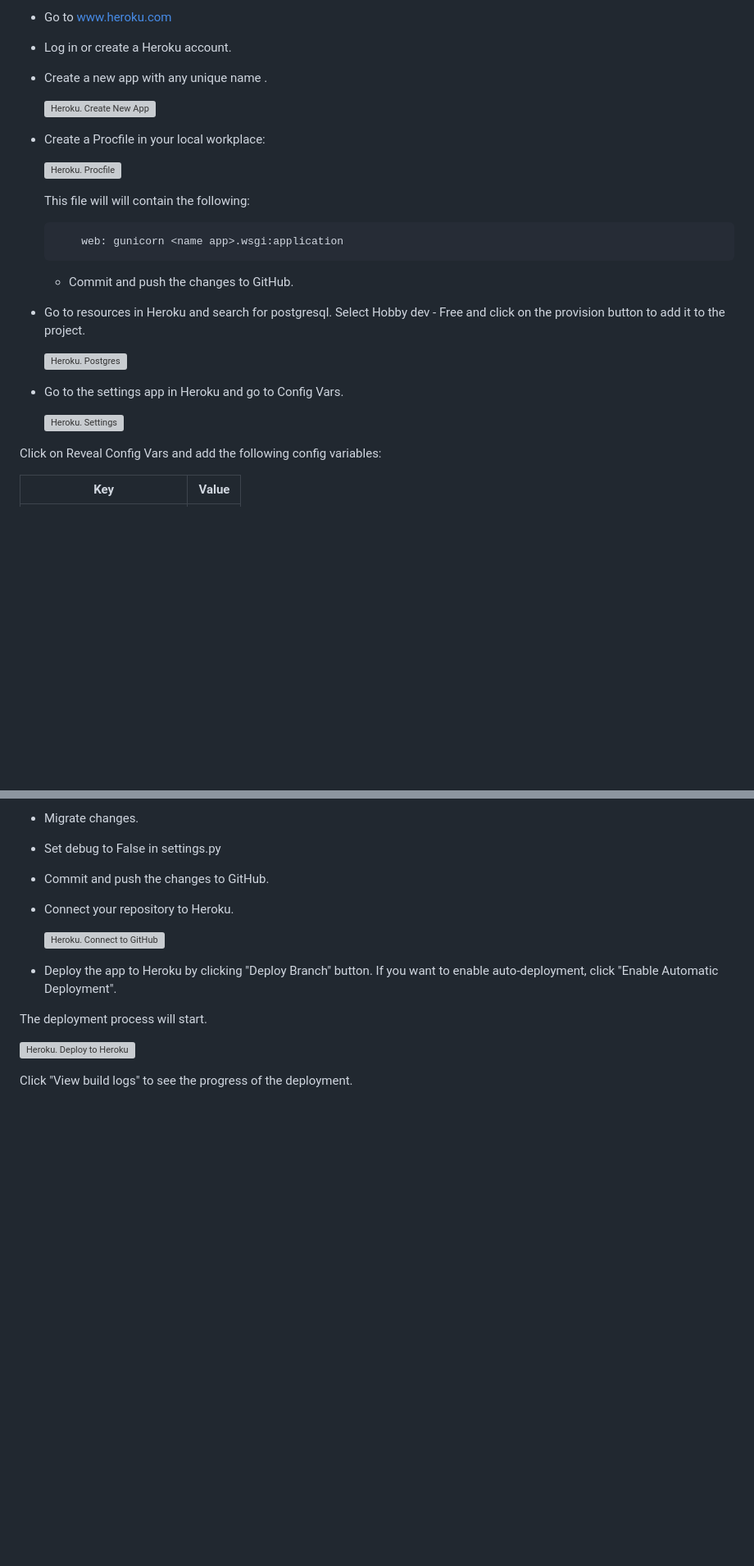
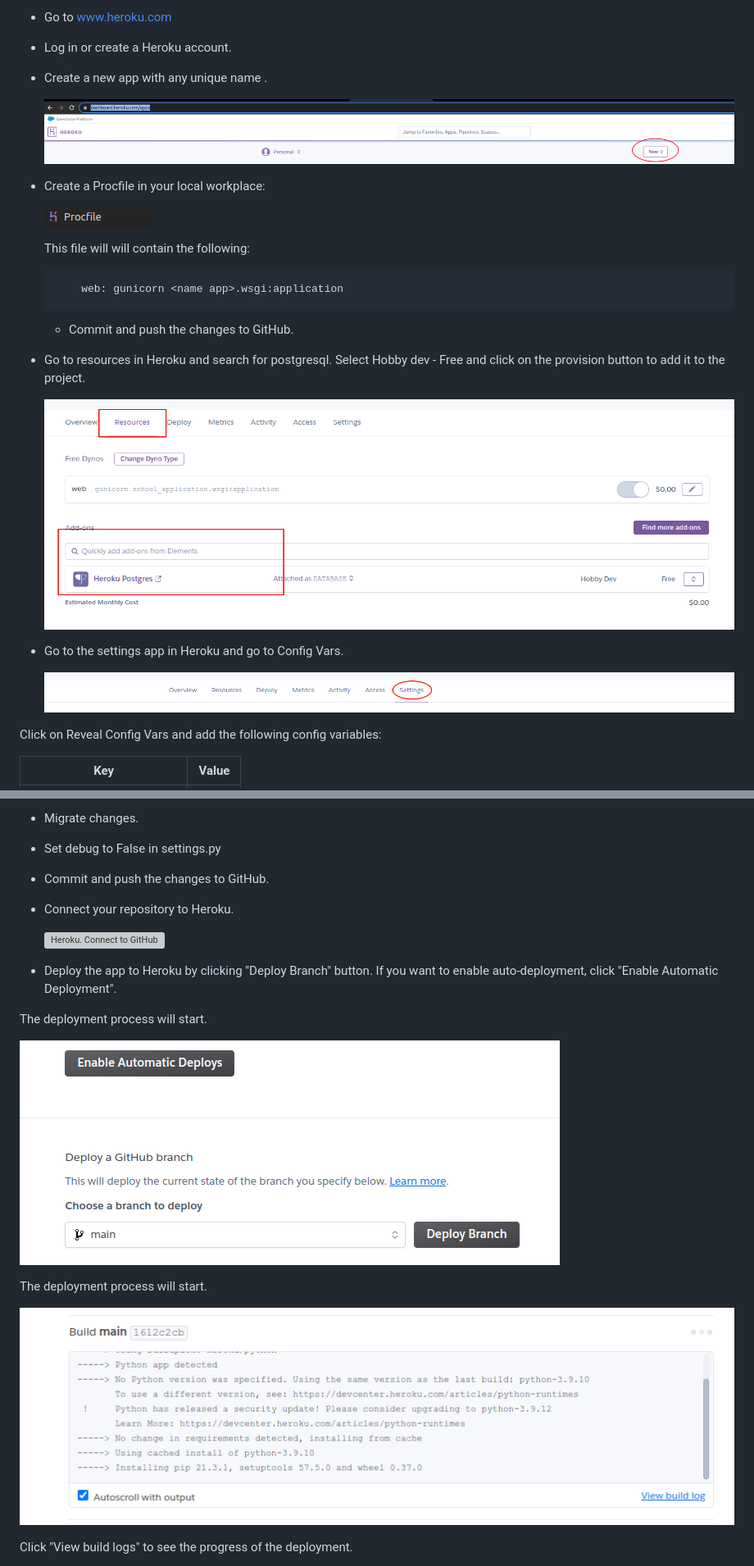
Before and after one commit to TafadzwaMangena/VibeHub, a Markdown page: DEPLOYMENT.md, 2 parts joined by grey strips. Shown at 82% size. Rendered like a GitHub page; blank space fills up the shorter version; grey boxes are pictures that could not be loaded.

Commit message:
Add deploymet images

````diff
--- a/DEPLOYMENT.md
+++ b/DEPLOYMENT.md
@@ -71,11 +71,11 @@ Create a local copy of the GitHub repository by following one of the two process
 * Log in or create a Heroku account.
 * Create a new app with any unique name <name app>.
 
-  ![Heroku. Create New App]()
+  ![Heroku. Create New App](documentation/deployment/new_heroku_app.png)
 
 * Create a Procfile in your local workplace:
 
-  ![Heroku. Procfile]()
+  ![Heroku. Procfile](documentation/deployment/heroku_procfile.png)
 
     This file will will contain the following:
     ```python
@@ -85,11 +85,11 @@ Create a local copy of the GitHub repository by following one of the two process
 
 * Go to resources in Heroku and search for postgresql. Select Hobby dev - Free and click on the provision button to add it to the project.
 
-  ![Heroku. Postgres]()
+  ![Heroku. Postgres](documentation/deployment/heroku_postgres.png)
 
 * Go to the settings app in Heroku and go to Config Vars.
 
-  ![Heroku. Settings]()
+  ![Heroku. Settings](documentation/deployment/settings_tab.png)
 
 Click on Reveal Config Vars and add the following config variables:
 
@@ -112,7 +112,11 @@ Click on Reveal Config Vars and add the following config variables:
 
 The deployment process will start.
 
-  ![Heroku. Deploy to Heroku]()
+  ![Heroku. Deploy to Heroku](documentation/deployment/heroku_deploy_branch.png)
+
+The deployment process will start.
+
+  ![Heroku. Deployment](documentation/deployment/heroku_deploying.png)
 
 Click "View build logs" to see the progress of the deployment.
 
````
Also changed, not shown: other parts of DEPLOYMENT.md (+3 -5 lines).
